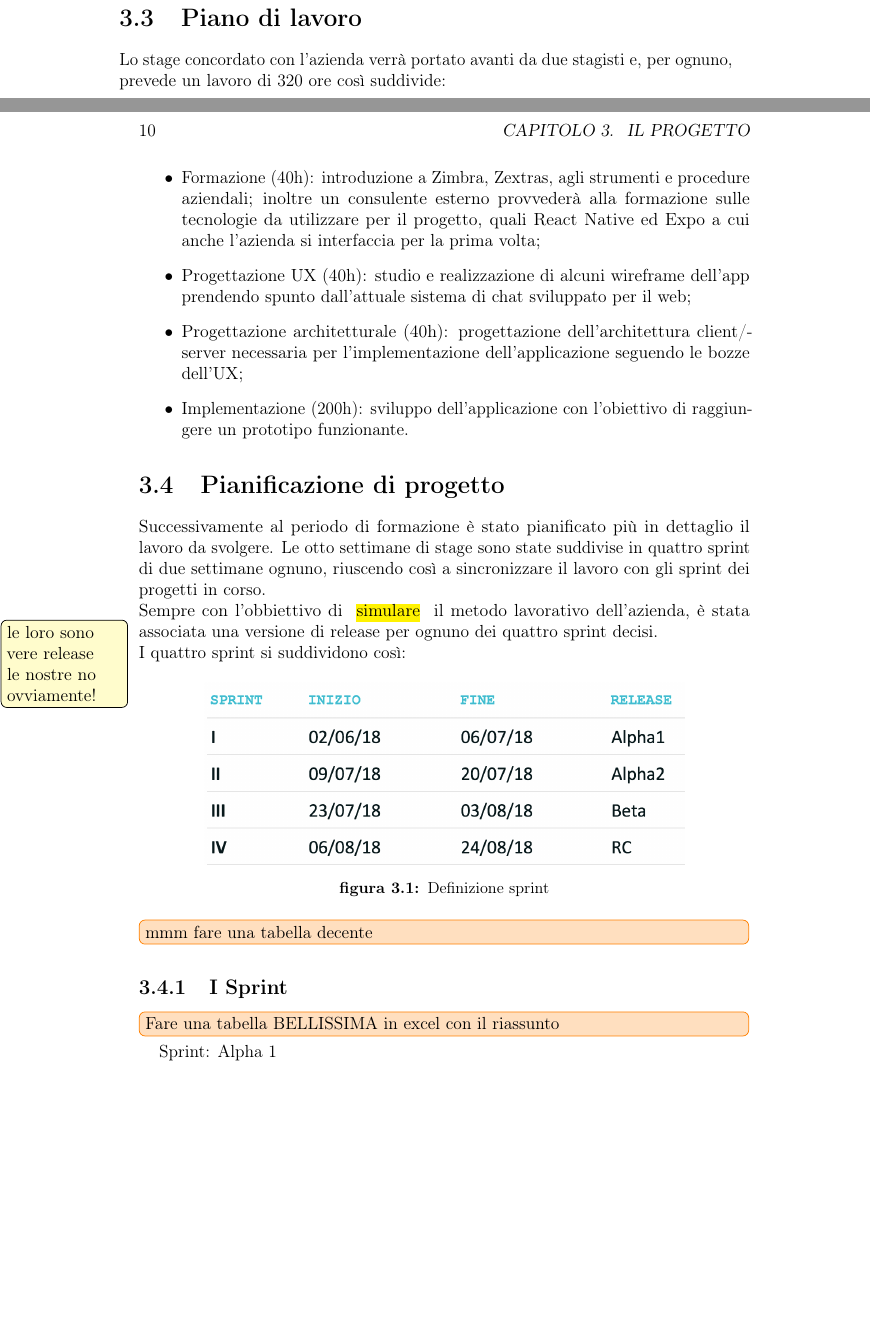
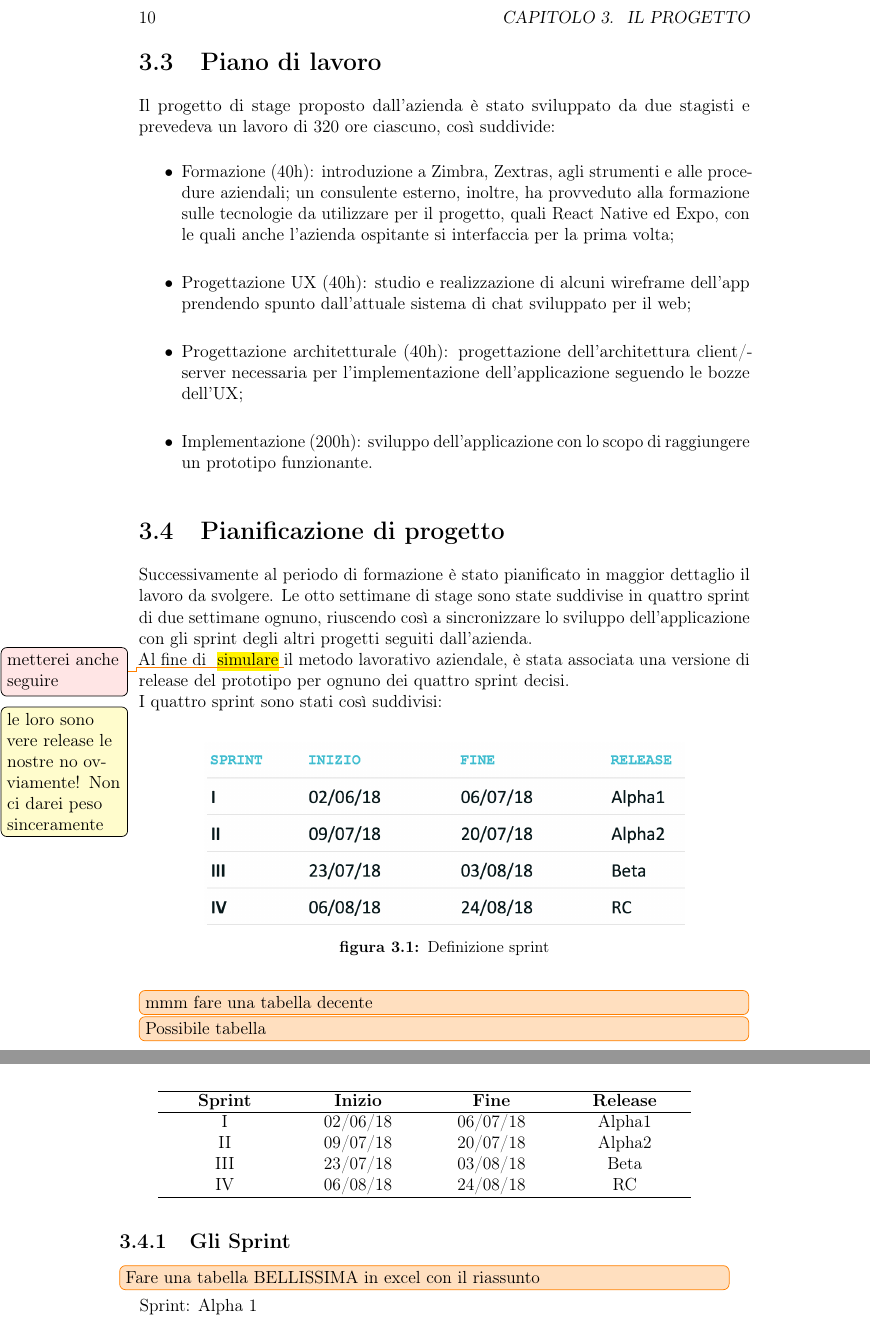
Before and after one commit to lisaparma/Bachelor-Thesis, a LaTeX thesis (Tesi.tex, which reads res/sections/09-Project.tex): two parts of pages 19 and 20 of 37 before the commit and two parts of pages 20 and 21 of 37 after it, joined at a grey line, cut so that both start at the same text, the shorter picture padded with empty space. Compiled offline with pdfLaTeX.

Commit message:
Verifica della parte sulla strumentazione e sul progetto (#10)
+ Commenti +

```diff
--- a/res/sections/09-Project.tex
+++ b/res/sections/09-Project.tex
@@ -18,19 +17,18 @@ L'azienda prevede di ottenere dal lavoro di questo stage un prototipo con almeno
 
 
 \section{Piano di lavoro}
-Lo stage concordato con l'azienda verrà portato avanti da due stagisti e, per ognuno, prevede un lavoro di 320 ore così suddivide:
+Il progetto di stage proposto dall'azienda è stato sviluppato da due stagisti e prevedeva un lavoro di 320 ore ciascuno, così suddivide:
 \begin{itemize}
-	\item Formazione (40h): introduzione a Zimbra, Zextras, agli strumenti e procedure aziendali; inoltre un consulente esterno provvederà alla formazione sulle tecnologie da utilizzare per il progetto, quali React Native ed Expo a cui anche l'azienda si interfaccia per la prima volta;
+	\item Formazione (40h): introduzione a Zimbra, Zextras, agli strumenti e alle procedure aziendali; un consulente esterno, inoltre, ha provveduto alla formazione sulle tecnologie da utilizzare per il progetto, quali React Native ed Expo, con le quali anche l'azienda ospitante si interfaccia per la prima volta;
 	\item  Progettazione UX (40h): studio e realizzazione di alcuni wireframe dell'app prendendo spunto dall’attuale sistema di chat sviluppato per il web;
 	\item Progettazione architetturale (40h): progettazione dell’architettura client/server necessaria per l’implementazione dell'applicazione seguendo le bozze dell’UX;
-	\item Implementazione (200h): sviluppo dell’applicazione con l’obiettivo di raggiungere un
-	prototipo funzionante.
+	\item Implementazione (200h): sviluppo dell’applicazione con lo scopo di raggiungere un prototipo funzionante.
 
 \end{itemize}
 
 \section{Pianificazione di progetto}
-Successivamente al periodo di formazione è stato pianificato più in dettaglio il lavoro da svolgere. Le otto settimane di stage sono state suddivise in quattro sprint di due settimane ognuno, riuscendo così a sincronizzare il lavoro con gli sprint dei progetti in corso. \\ Sempre con l'obbiettivo di \unsure{simulare} il metodo lavorativo dell'azienda, è stata associata una versione di release per ognuno dei quattro sprint decisi. \postit{le loro sono vere release le nostre no ovviamente!} \\
-I quattro sprint si suddividono così:
+Successivamente al periodo di formazione è stato pianificato in maggior dettaglio il lavoro da svolgere. Le otto settimane di stage sono state suddivise in quattro sprint di due settimane ognuno, riuscendo così a sincronizzare lo sviluppo dell'applicazione con gli sprint degli altri progetti seguiti dall'azienda. \\ Al fine di \mmh{simulare}{metterei anche seguire} il metodo lavorativo aziendale, è stata associata una versione di release del prototipo per ognuno dei quattro sprint decisi. \postit{le loro sono vere release le nostre no ovviamente! Non ci darei peso sinceramente} \\
+I quattro sprint sono stati così suddivisi:
 \begin{figure}[H]
 	\centering
 	\includegraphics[scale=0.5]{sprint}
@@ -40,7 +38,22 @@ I quattro sprint si suddividono così:
 
 \note{mmm fare una tabella decente}
 
-\subsection{I Sprint}
+
+\newcolumntype{C}[1]{>{\centering\arraybackslash}p{#1}}
+\note{Possibile tabella}
+\begin{table}[H]
+\centering
+\begin{tabular}{C{2.8cm} C{2.8cm} C{2.8cm} C{2.8cm}}
+\hline
+\textbf{Sprint} & \textbf{Inizio} & \textbf{Fine} & \textbf{Release} \\ \hline
+I               & 02/06/18        & 06/07/18      & Alpha1           \\
+II              & 09/07/18        & 20/07/18      & Alpha2           \\
+III             & 23/07/18        & 03/08/18      & Beta             \\
+IV              & 06/08/18        & 24/08/18      & RC               \\ \hline
+\end{tabular}
+\end{table}
+
+\subsection{Gli Sprint}
 \note{Fare una tabella BELLISSIMA in excel con il riassunto}
 Sprint: Alpha 1
 \begin{itemize}
```
Also changed, not shown: res/sections/08-Company.tex (+8 -8 lines), res/sections/09-Project.tex (13 more changed lines).
